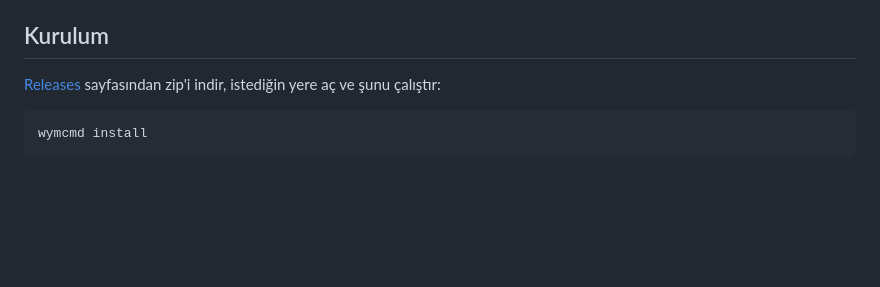
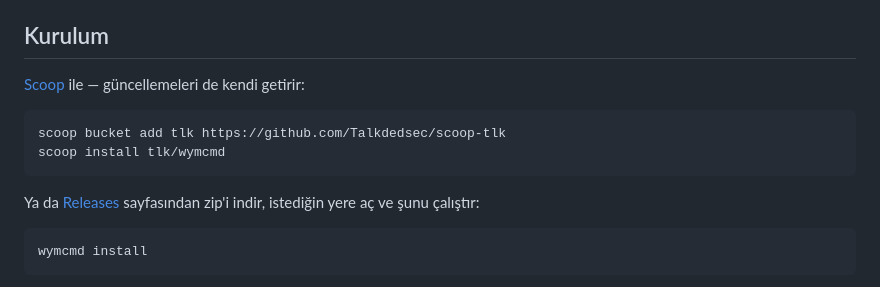
Before and after one commit to Talkdedsec/tlk-wymcmd, a Markdown page: README.tr.md, the part around the change. Rendered like a GitHub page; blank space fills up the shorter version.

Commit message:
Scoop kurulumu Türkçe README'de de var

````diff
--- a/README.tr.md
+++ b/README.tr.md
@@ -232,8 +232,15 @@ dışa aktarılan raporlar dahil. `--lang tr` ya da penceredeki EN/TR anahtarı.
 
 ## Kurulum
 
-[Releases](https://github.com/Talkdedsec/tlk-wymcmd/releases) sayfasından zip'i indir, istediğin
-yere aç ve şunu çalıştır:
+[Scoop](https://scoop.sh) ile — güncellemeleri de kendi getirir:
+
+```console
+scoop bucket add tlk https://github.com/Talkdedsec/scoop-tlk
+scoop install tlk/wymcmd
+```
+
+Ya da [Releases](https://github.com/Talkdedsec/tlk-wymcmd/releases) sayfasından zip'i indir,
+istediğin yere aç ve şunu çalıştır:
 
 ```console
 wymcmd install
````
